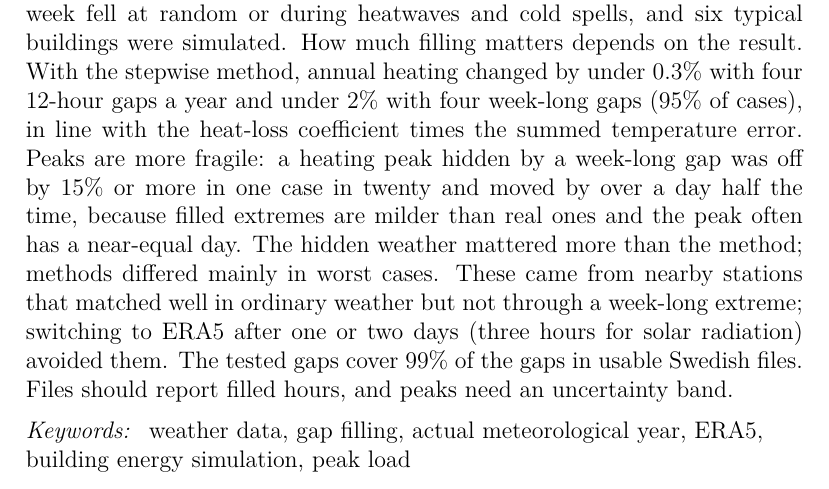
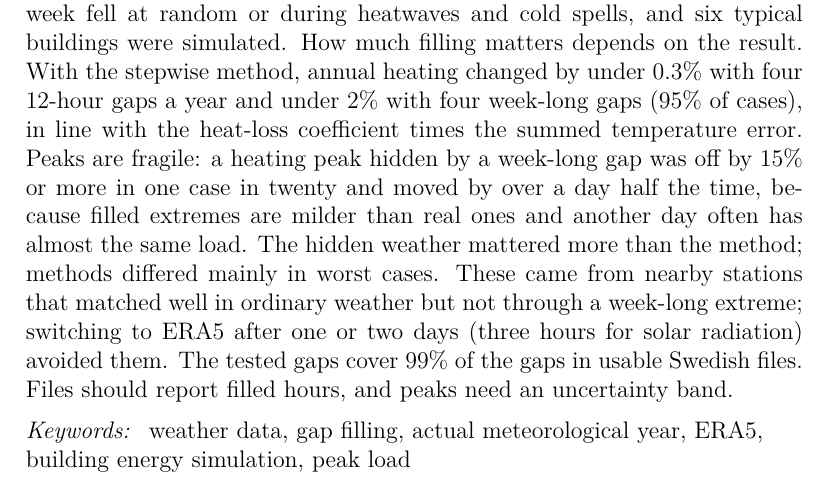
Before and after one commit to SB-Chalmers/smhi2epw, a LaTeX document (paper/latex/main-enb.tex, which reads paper/latex/sections/abstract.tex): part of page 3 of 56, cut so that both start at the same text. Compiled offline with pdfLaTeX.

Commit message:
Re-convert manuscript revision 465 (abstract wording)

```diff
--- a/paper/latex/sections/abstract.tex
+++ b/paper/latex/sections/abstract.tex
@@ -1 +1 @@
-Weather files for a particular past year are built from station records, which almost always have gaps. Filling methods are usually judged against the weather, not by their effect on simulations. We hid known hours in 17 complete Swedish weather-years and refilled them with seven methods, from linear interpolation to nearby stations and ERA5 reanalysis, including a stepwise method that switches to ERA5 for long gaps. Gaps of 3 hours to one week fell at random or during heatwaves and cold spells, and six typical buildings were simulated. How much filling matters depends on the result. With the stepwise method, annual heating changed by under 0.3\% with four 12-hour gaps a year and under 2\% with four week-long gaps (95\% of cases), in line with the heat-loss coefficient times the summed temperature error. Peaks are more fragile: a heating peak hidden by a week-long gap was off by 15\% or more in one case in twenty and moved by over a day half the time, because filled extremes are milder than real ones and the peak often has a near-equal day. The hidden weather mattered more than the method; methods differed mainly in worst cases. These came from nearby stations that matched well in ordinary weather but not through a week-long extreme; switching to ERA5 after one or two days (three hours for solar radiation) avoided them. The tested gaps cover 99\% of the gaps in usable Swedish files. Files should report filled hours, and peaks need an uncertainty band.
+Weather files for a particular past year are built from station records, which almost always have gaps. Filling methods are usually judged against the weather, not by their effect on simulations. We hid known hours in 17 complete Swedish weather-years and refilled them with seven methods, from linear interpolation to nearby stations and ERA5 reanalysis, including a stepwise method that switches to ERA5 for long gaps. Gaps of 3 hours to one week fell at random or during heatwaves and cold spells, and six typical buildings were simulated. How much filling matters depends on the result. With the stepwise method, annual heating changed by under 0.3\% with four 12-hour gaps a year and under 2\% with four week-long gaps (95\% of cases), in line with the heat-loss coefficient times the summed temperature error. Peaks are fragile: a heating peak hidden by a week-long gap was off by 15\% or more in one case in twenty and moved by over a day half the time, because filled extremes are milder than real ones and another day often has almost the same load. The hidden weather mattered more than the method; methods differed mainly in worst cases. These came from nearby stations that matched well in ordinary weather but not through a week-long extreme; switching to ERA5 after one or two days (three hours for solar radiation) avoided them. The tested gaps cover 99\% of the gaps in usable Swedish files. Files should report filled hours, and peaks need an uncertainty band.
```
